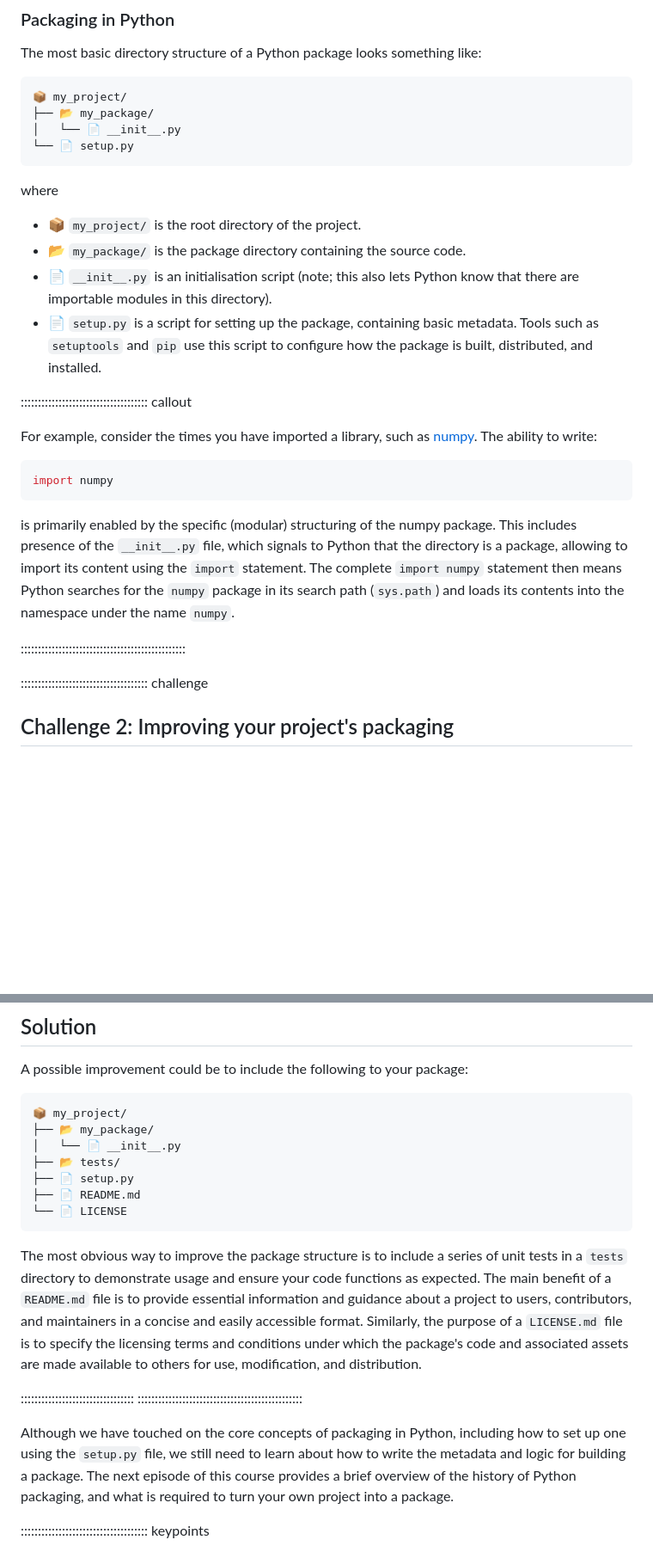
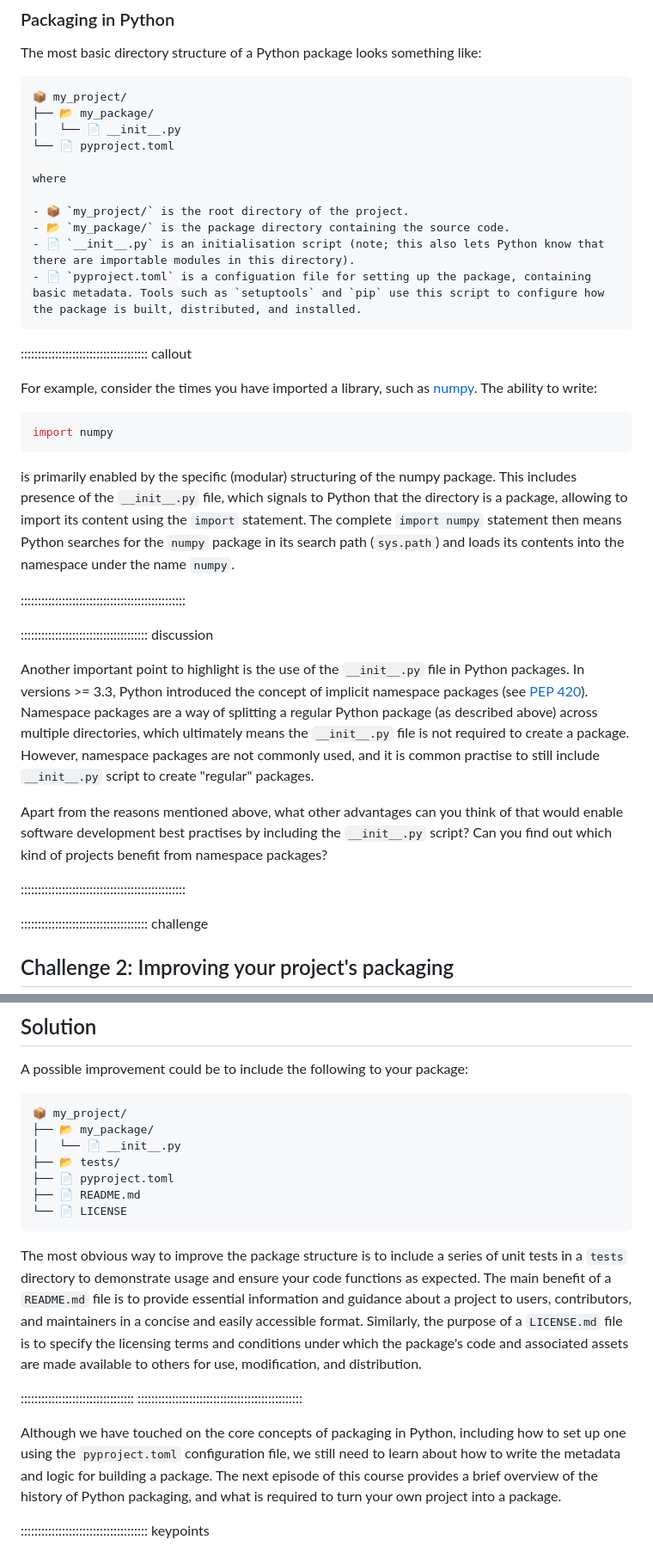
Before and after one commit to christopher-wild/FAIR4RS-Packaging, a Markdown page: episodes/introduction.md, 2 parts joined by grey strips. Shown: that part at 86% size. Drawn GitHub-style; blank space fills up the shorter version.

Commit message:
fix: pyproject.toml

````diff
--- a/episodes/introduction.md
+++ b/episodes/introduction.md
@@ -91,15 +91,15 @@ The most basic directory structure of a Python package looks something like:
 📦 my_project/
 ├── 📂 my_package/
 │   └── 📄 __init__.py
-└── 📄 setup.py
-```
+└── 📄 pyproject.toml
 
 where
 
 - 📦 `my_project/` is the root directory of the project.
 - 📂 `my_package/` is the package directory containing the source code.
 - 📄 `__init__.py` is an initialisation script (note; this also lets Python know that there are importable modules in this directory).
-- 📄 `setup.py` is a script for setting up the package, containing basic metadata. Tools such as `setuptools` and `pip` use this script to configure how the package is built, distributed, and installed.
+- 📄 `pyproject.toml` is a configuation file for setting up the package, containing basic metadata. Tools such as `setuptools` and `pip` use this script to configure how the package is built, distributed, and installed.
+```
 
 
 ::::::::::::::::::::::::::::::::::::: callout
@@ -114,7 +114,13 @@ is primarily enabled by the specific (modular) structuring of the numpy package.
 
 ::::::::::::::::::::::::::::::::::::::::::::::::
 
+::::::::::::::::::::::::::::::::::::: discussion
 
+Another important point to highlight is the use of the ``__init__.py`` file in Python packages. In versions >= 3.3, Python introduced the concept of implicit namespace packages (see [PEP 420](https://peps.python.org/pep-0420/)). Namespace packages are a way of splitting a regular Python package (as described above) across multiple directories, which ultimately means the ``__init__.py`` file is not required to create a package. However, namespace packages are not commonly used, and it is common practise to still include ``__init__.py`` script to create "regular" packages.
+
+Apart from the reasons mentioned above, what other advantages can you think of that would enable software development best practises by including the ``__init__.py`` script? Can you find out which kind of projects benefit from namespace packages?
+
+::::::::::::::::::::::::::::::::::::::::::::::::
 
 ::::::::::::::::::::::::::::::::::::: challenge
 
@@ -135,7 +141,7 @@ A possible improvement could be to include the following to your package:
 ├── 📂 my_package/
 │   └── 📄 __init__.py
 ├── 📂 tests/
-├── 📄 setup.py
+├── 📄 pyproject.toml
 ├── 📄 README.md
 └── 📄 LICENSE
 ```
@@ -145,7 +151,7 @@ The most obvious way to improve the package structure is to include a series of
 :::::::::::::::::::::::::::::::::
 ::::::::::::::::::::::::::::::::::::::::::::::::
 
-Although we have touched on the core concepts of packaging in Python, including how to set up one using the `setup.py` file, we still need to learn about how to write the metadata and logic for building a package. The next episode of this course provides a brief overview of the history of Python packaging, and what is required to turn your own project into a package.
+Although we have touched on the core concepts of packaging in Python, including how to set up one using the `pyproject.toml` configuration file, we still need to learn about how to write the metadata and logic for building a package. The next episode of this course provides a brief overview of the history of Python packaging, and what is required to turn your own project into a package.
 
 ::::::::::::::::::::::::::::::::::::: keypoints
 
````
